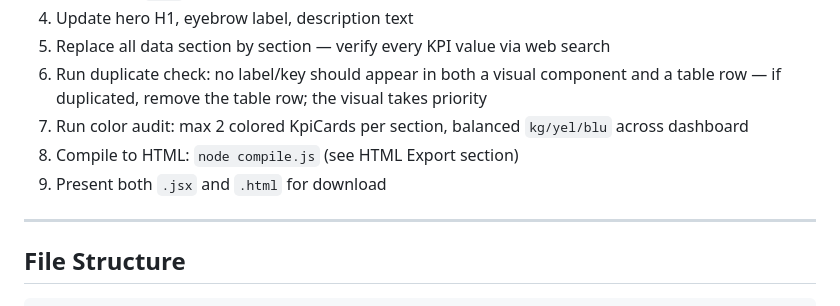
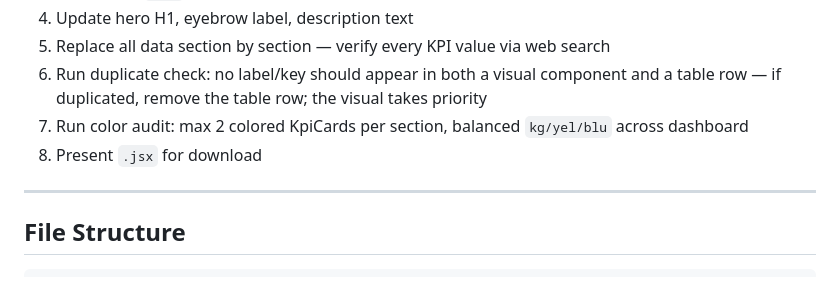
Before and after one commit to iAlmirPro/iAlmirPro.github.io, a Markdown page: dashboards/dashboard-design-system.md, the part around one of its changes. Drawn GitHub-style.

```diff
--- a/dashboards/dashboard-design-system.md
+++ b/dashboards/dashboard-design-system.md
@@ -30,8 +30,7 @@
 5. Replace all data section by section — verify every KPI value via web search
 6. Run duplicate check: no label/key should appear in both a visual component and a table row — if duplicated, remove the table row; the visual takes priority
 7. Run color audit: max 2 colored KpiCards per section, balanced `kg/yel/blu` across dashboard
-8. Compile to HTML: `node compile.js` (see HTML Export section)
-9. Present both `.jsx` and `.html` for download
+8. Present `.jsx` for download
 
 ---
 
```
Also changed, not shown: other parts of dashboards/dashboard-design-system.md (+0 -54 lines).
